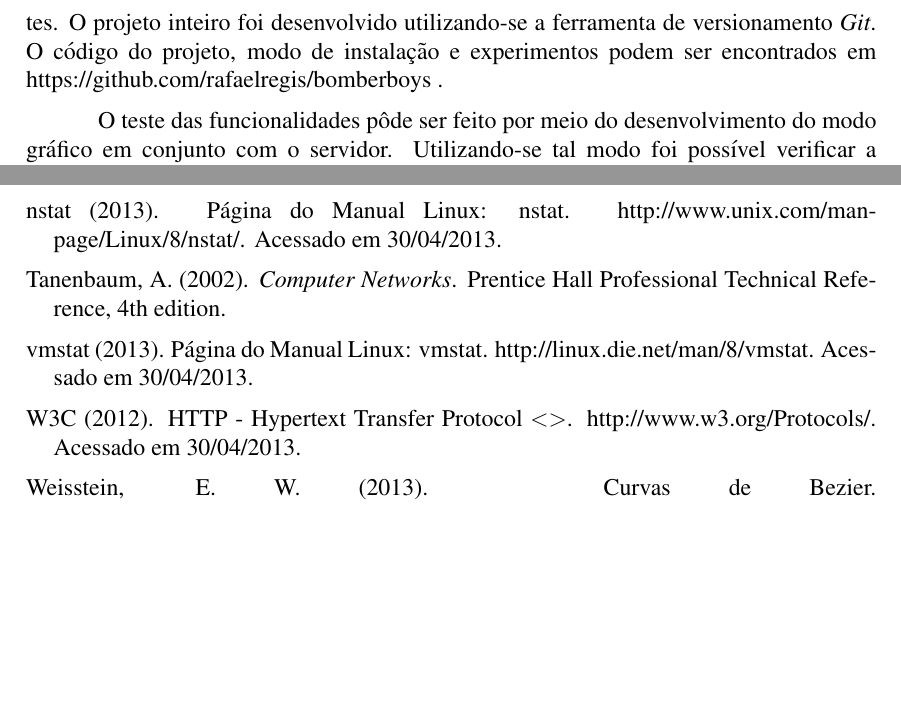
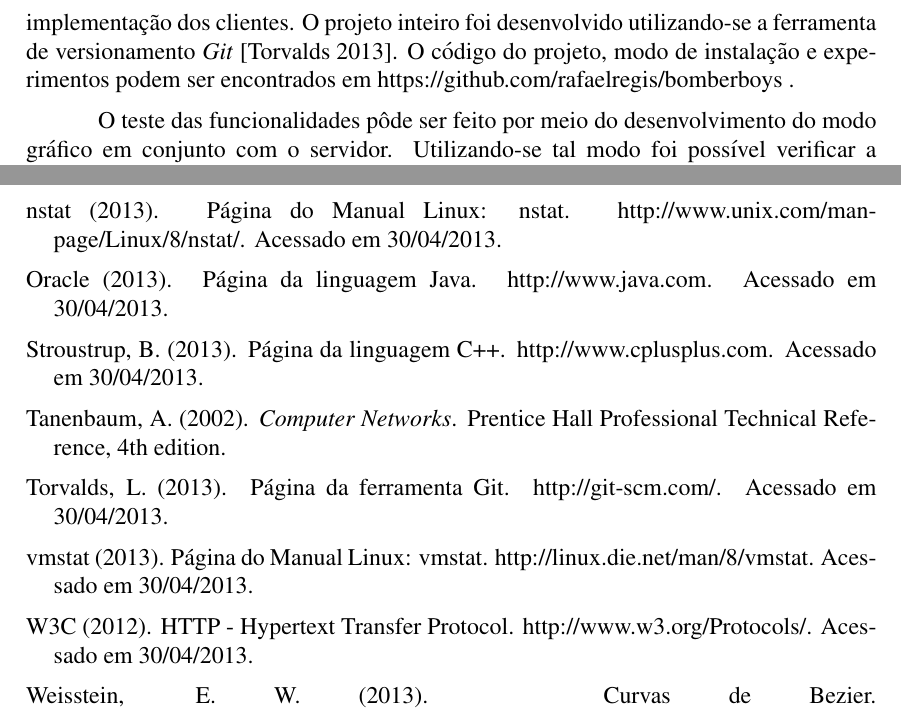
Before and after one commit to lucasjadami/bomberboys, a LaTeX document (mono/document.tex, which reads mono/bibliography.bib): two parts of pages 7 and 14 of 14, joined at a grey line, cut so that both start at the same text, the shorter picture padded with empty space. Compiled offline with pdfLaTeX.

Commit message:
Add references.

```diff
--- a/mono/bibliography.bib
+++ b/mono/bibliography.bib
@@ -42,9 +42,33 @@
 }
 
 @misc{HTTP,
-  title = {{HTTP - Hypertext Transfer Protocol $<$$>$}},
+  title = {{HTTP - Hypertext Transfer Protocol}},
   year = {2012},
   howpublished	= "http://www.w3.org/Protocols/",
   note = {Acessado em 30/04/2013},
   author = {W3C}
 }
+
+@misc{CPP,
+  title = {{Página da linguagem C++}},
+  year = {2013},
+  howpublished	= "http://www.cplusplus.com",
+  note = {Acessado em 30/04/2013},
+  author = {Bjarne Stroustrup}
+}
+
+@misc{Java,
+  title = {{Página da linguagem Java}},
+  year = {2013},
+  howpublished	= "http://www.java.com",
+  note = {Acessado em 30/04/2013},
+  author = {Oracle}
+}
+
+@misc{Git,
+  title = {{Página da ferramenta Git}},
+  year = {2013},
+  howpublished	= "http://git-scm.com/",
+  note = {Acessado em 30/04/2013},
+  author = {Linus Torvalds}
+}
--- a/mono/document.tex
+++ b/mono/document.tex
@@ -366,9 +366,9 @@ de UIDs superior a 1, houve uma perda de pacote. Note que pacotes podem chegar d
 
 O desenvolvimento do jogo foi separado em duas partes: implementação do
 servidor e implementação do cliente. Como linguagens de programação, foram
-utilizadas \emph{C++} para a implementação do servidor e \emph{Java} para a implementação dos
+utilizadas \emph{C++} \cite{CPP} para a implementação do servidor e \emph{Java} \cite{Java} para a implementação dos
 clientes.  O projeto inteiro foi desenvolvido utilizando-se a ferramenta de
-versionamento \emph{Git}. O código do projeto, modo de instalação e experimentos podem
+versionamento \emph{Git} \cite{Git}. O código do projeto, modo de instalação e experimentos podem
 ser encontrados em https://github.com/rafaelregis/bomberboys .
 
 O teste das funcionalidades pôde ser feito por meio do desenvolvimento do modo
```
